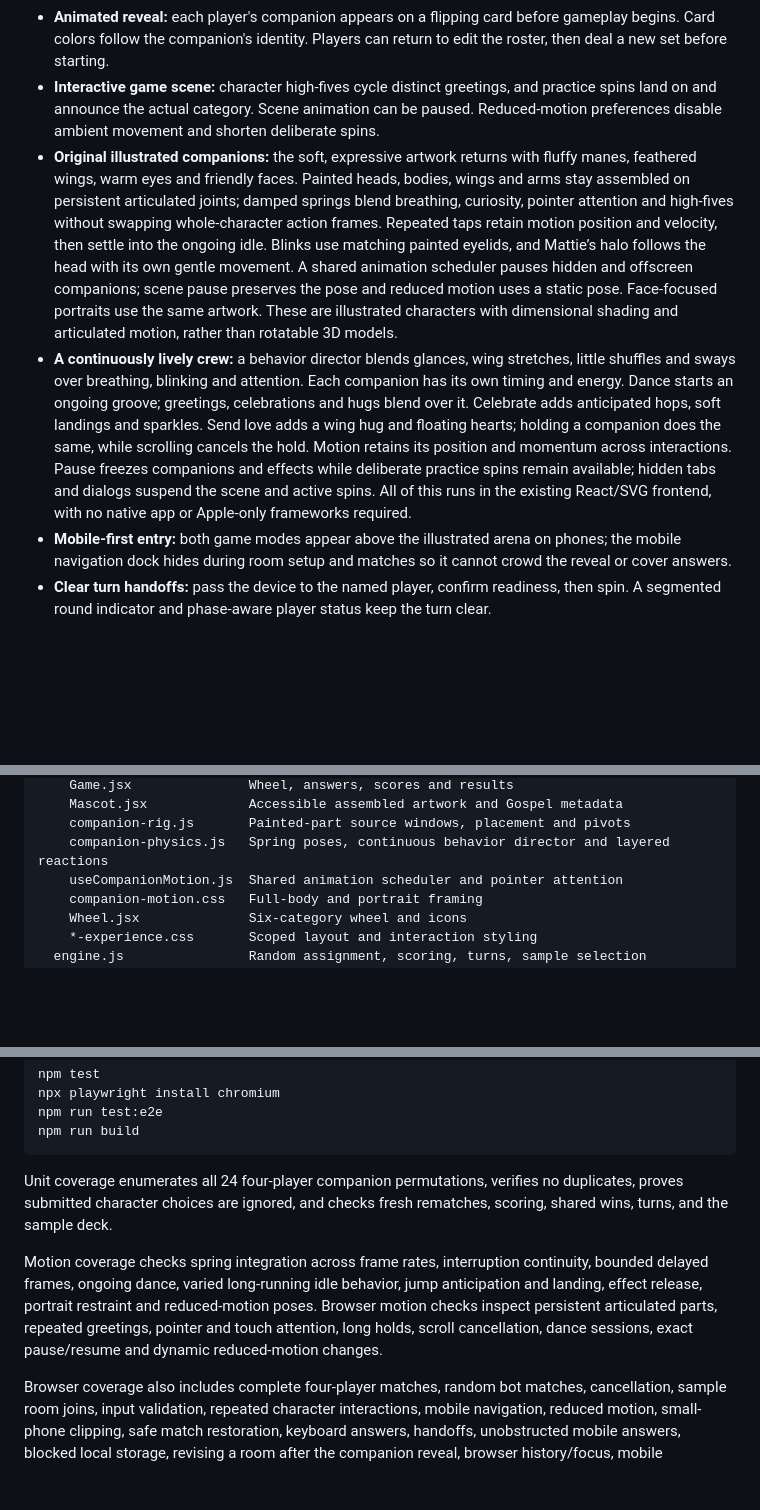
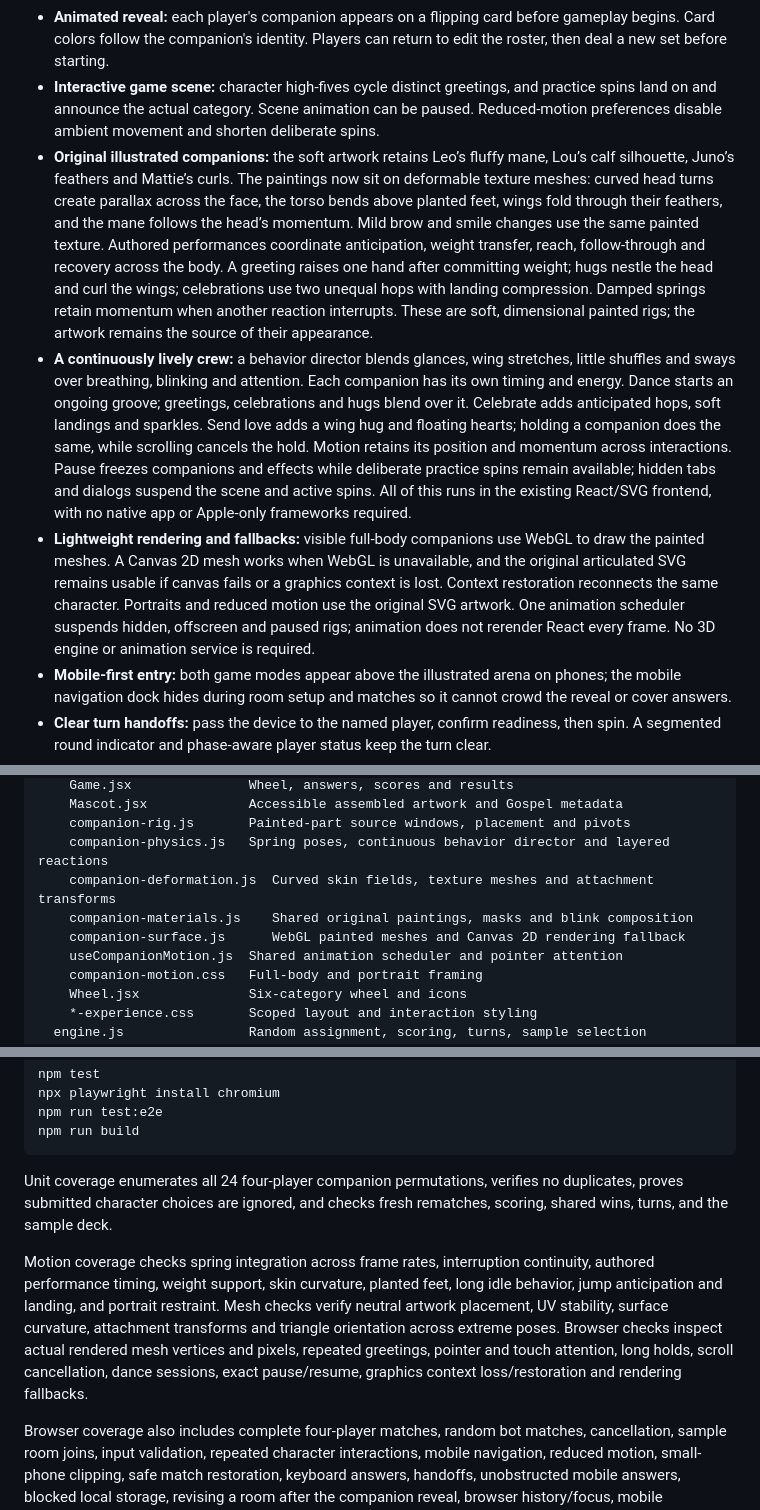
Before and after one commit to Kerollosl/kinesa, a Markdown page: README.md, 3 parts joined by grey strips. Rendered like a GitHub page; blank space fills up the shorter version.

Commit message:
Animate companions with soft skinning and coordinated character acting

```diff
--- a/README.md
+++ b/README.md
@@ -30,8 +32,9 @@ Deploy `dist/` to any static host at the origin root. The app uses hash navigati
 - **Guided setup:** a three-step indicator explains setup, companion reveal, and play. Desktop setup includes an illustrated rules panel, with a compact layout on phones.
 - **Animated reveal:** each player's companion appears on a flipping card before gameplay begins. Card colors follow the companion's identity. Players can return to edit the roster, then deal a new set before starting.
 - **Interactive game scene:** character high-fives cycle distinct greetings, and practice spins land on and announce the actual category. Scene animation can be paused. Reduced-motion preferences disable ambient movement and shorten deliberate spins.
-- **Original illustrated companions:** the soft, expressive artwork returns with fluffy manes, feathered wings, warm eyes and friendly faces. Painted heads, bodies, wings and arms stay assembled on persistent articulated joints; damped springs blend breathing, curiosity, pointer attention and high-fives without swapping whole-character action frames. Repeated taps retain motion position and velocity, then settle into the ongoing idle. Blinks use matching painted eyelids, and Mattie’s halo follows the head with its own gentle movement. A shared animation scheduler pauses hidden and offscreen companions; scene pause preserves the pose and reduced motion uses a static pose. Face-focused portraits use the same artwork. These are illustrated characters with dimensional shading and articulated motion, rather than rotatable 3D models.
+- **Original illustrated companions:** the soft artwork retains Leo’s fluffy mane, Lou’s calf silhouette, Juno’s feathers and Mattie’s curls. The paintings now sit on deformable texture meshes: curved head turns create parallax across the face, the torso bends above planted feet, wings fold through their feathers, and the mane follows the head’s momentum. Mild brow and smile changes use the same painted texture. Authored performances coordinate anticipation, weight transfer, reach, follow-through and recovery across the body. A greeting raises one hand after committing weight; hugs nestle the head and curl the wings; celebrations use two unequal hops with landing compression. Damped springs retain momentum when another reaction interrupts. These are soft, dimensional painted rigs; the artwork remains the source of their appearance.
 - **A continuously lively crew:** a behavior director blends glances, wing stretches, little shuffles and sways over breathing, blinking and attention. Each companion has its own timing and energy. Dance starts an ongoing groove; greetings, celebrations and hugs blend over it. Celebrate adds anticipated hops, soft landings and sparkles. Send love adds a wing hug and floating hearts; holding a companion does the same, while scrolling cancels the hold. Motion retains its position and momentum across interactions. Pause freezes companions and effects while deliberate practice spins remain available; hidden tabs and dialogs suspend the scene and active spins. All of this runs in the existing React/SVG frontend, with no native app or Apple-only frameworks required.
+- **Lightweight rendering and fallbacks:** visible full-body companions use WebGL to draw the painted meshes. A Canvas 2D mesh works when WebGL is unavailable, and the original articulated SVG remains usable if canvas fails or a graphics context is lost. Context restoration reconnects the same character. Portraits and reduced motion use the original SVG artwork. One animation scheduler suspends hidden, offscreen and paused rigs; animation does not rerender React every frame. No 3D engine or animation service is required.
 - **Mobile-first entry:** both game modes appear above the illustrated arena on phones; the mobile navigation dock hides during room setup and matches so it cannot crowd the reveal or cover answers.
 - **Clear turn handoffs:** pass the device to the named player, confirm readiness, then spin. A segmented round indicator and phase-aware player status keep the turn clear.
 - **Saved match:** unfinished matches survive refresh, including the same companions, scores, question, selected answer, and handoff state. The home screen shows the active companion, current turn, and round with a direct resume action. Invalid saves are rejected.
@@ -70,6 +73,9 @@ src/
     Mascot.jsx             Accessible assembled artwork and Gospel metadata
     companion-rig.js       Painted-part source windows, placement and pivots
     companion-physics.js   Spring poses, continuous behavior director and layered reactions
+    companion-deformation.js  Curved skin fields, texture meshes and attachment transforms
+    companion-materials.js    Shared original paintings, masks and blink composition
+    companion-surface.js      WebGL painted meshes and Canvas 2D rendering fallback
     useCompanionMotion.js  Shared animation scheduler and pointer attention
     companion-motion.css   Full-body and portrait framing
     Wheel.jsx              Six-category wheel and icons
@@ -102,7 +108,7 @@ npm run build
 
 Unit coverage enumerates all 24 four-player companion permutations, verifies no duplicates, proves submitted character choices are ignored, and checks fresh rematches, scoring, shared wins, turns, and the sample deck.
 
-Motion coverage checks spring integration across frame rates, interruption continuity, bounded delayed frames, ongoing dance, varied long-running idle behavior, jump anticipation and landing, effect release, portrait restraint and reduced-motion poses. Browser motion checks inspect persistent articulated parts, repeated greetings, pointer and touch attention, long holds, scroll cancellation, dance sessions, exact pause/resume and dynamic reduced-motion changes.
+Motion coverage checks spring integration across frame rates, interruption continuity, authored performance timing, weight support, skin curvature, planted feet, long idle behavior, jump anticipation and landing, and portrait restraint. Mesh checks verify neutral artwork placement, UV stability, surface curvature, attachment transforms and triangle orientation across extreme poses. Browser checks inspect actual rendered mesh vertices and pixels, repeated greetings, pointer and touch attention, long holds, scroll cancellation, dance sessions, exact pause/resume, graphics context loss/restoration and rendering fallbacks.
 
 Browser coverage also includes complete four-player matches, random bot matches, cancellation, sample room joins, input validation, repeated character interactions, mobile navigation, reduced motion, small-phone clipping, safe match restoration, keyboard answers, handoffs, unobstructed mobile answers, blocked local storage, revising a room after the companion reveal, browser history/focus, mobile rules/focus return, interrupted spins, rapid keyboard input, unfinished-match replacement, room recovery, unscored discovery, interactive collection badges, and scene motion controls.
 
```
Also changed, not shown: other parts of README.md (+4 -0 lines), docs/experience-review.md (+5 -5 lines), public/characters/README.md (+5 -1 lines), docs/kinesa-performance.png (added), 14 other files.
